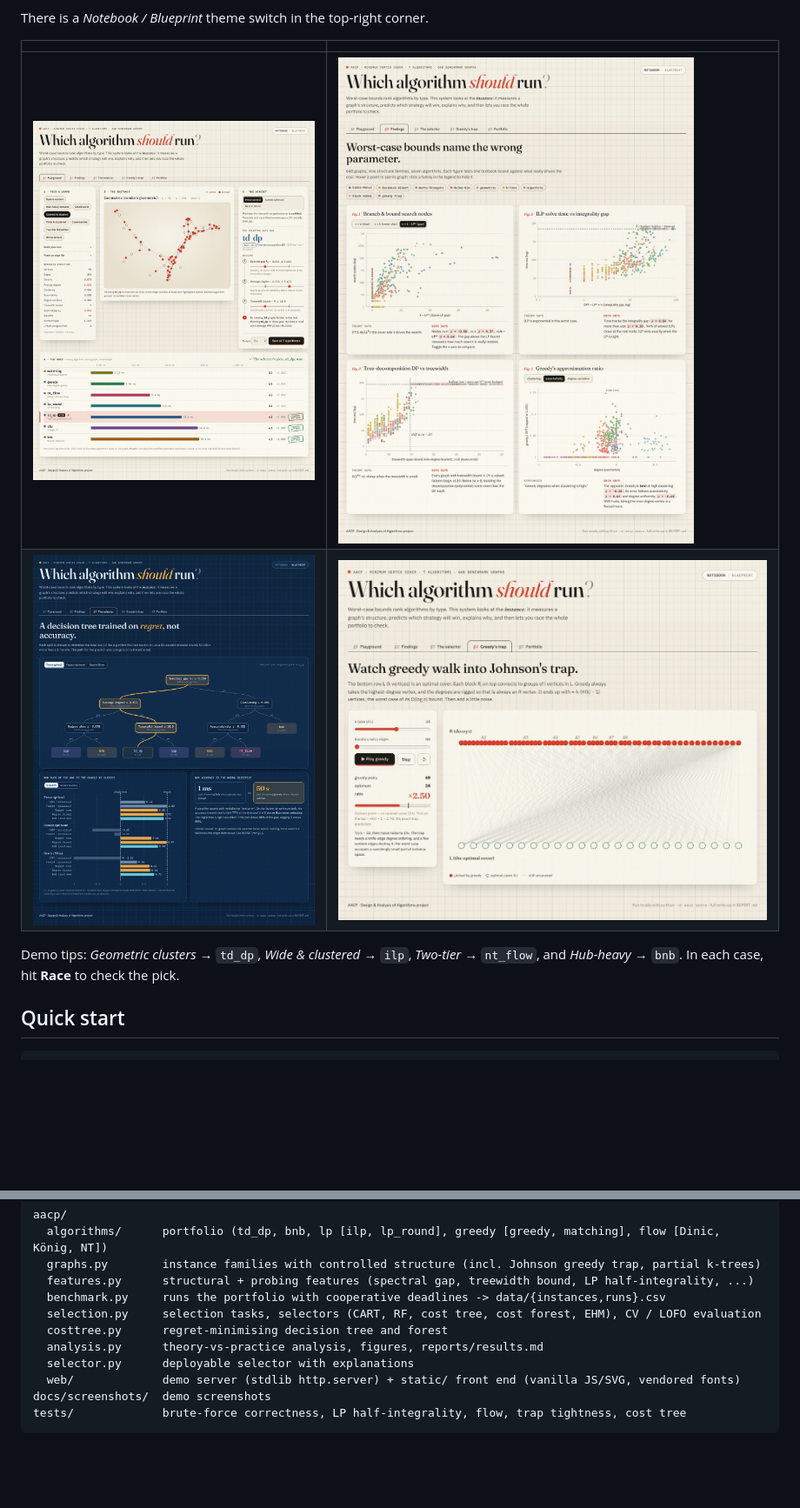
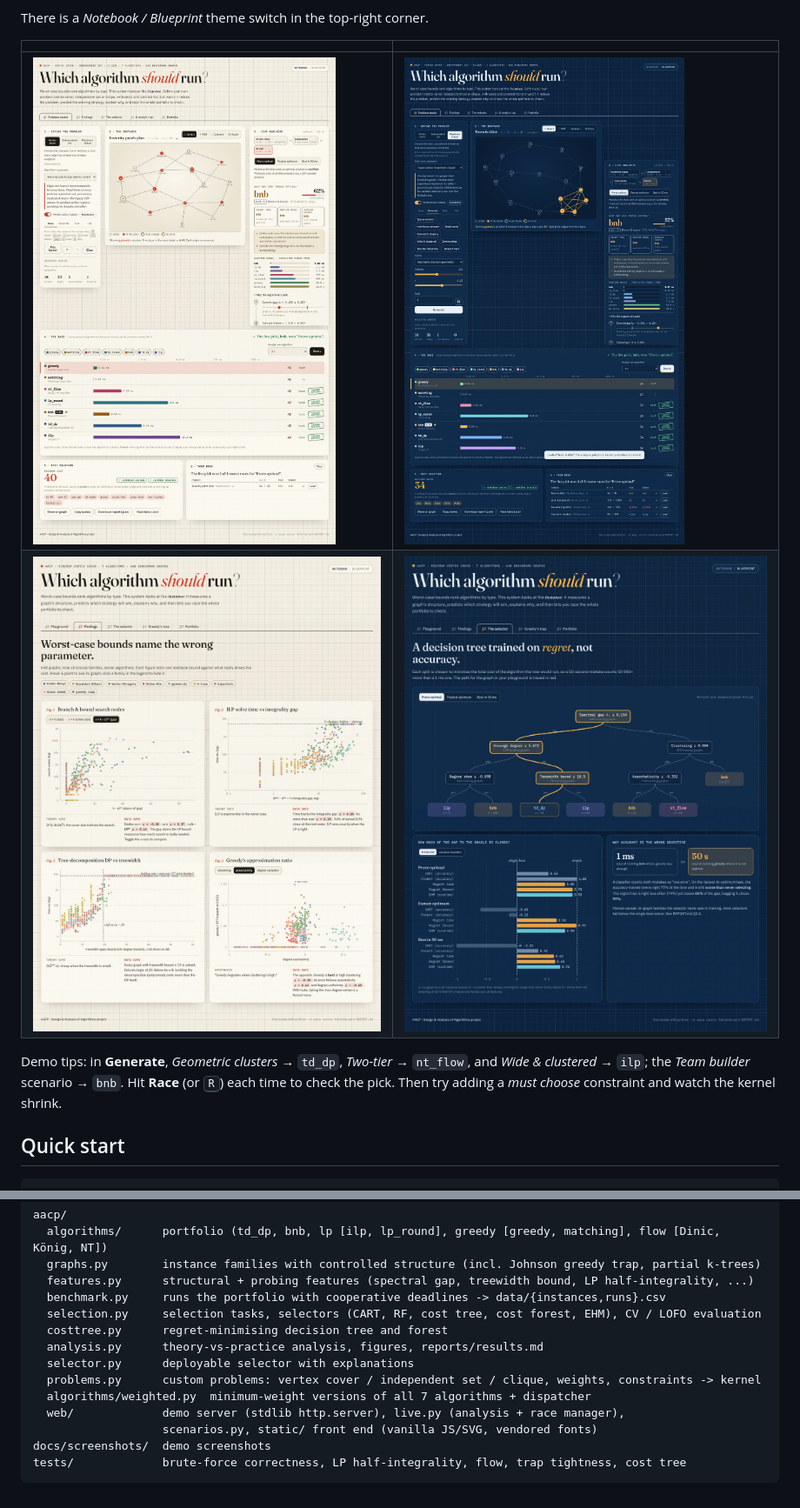
Before and after one commit to The-Creative-Developer/Adaptive-Algorithm-Selection-via-Learned-Complexity-Prediction-AACP, a Markdown page: README.md, 2 parts joined by grey strips. Shown at 87% size. Rendered like a GitHub page; pictures changed too: docs/screenshots/playground.jpg (deleted), docs/screenshots/studio-blueprint.jpg (added), docs/screenshots/studio.jpg (added); blank space fills up the shorter version.

````diff
--- a/README.md
+++ b/README.md
@@ -68,11 +108,13 @@ There is a *Notebook / Blueprint* theme switch in the top-right corner.
 
 | | |
 |---|---|
-| ![Playground](docs/screenshots/playground.jpg) | ![Findings](docs/screenshots/findings.jpg) |
-| ![Selector, blueprint theme](docs/screenshots/selector-blueprint.jpg) | ![Greedy trap](docs/screenshots/trap.jpg) |
+| ![Problem studio](docs/screenshots/studio.jpg) | ![Studio, blueprint theme](docs/screenshots/studio-blueprint.jpg) |
+| ![Findings](docs/screenshots/findings.jpg) | ![Selector, blueprint theme](docs/screenshots/selector-blueprint.jpg) |
 
-Demo tips: *Geometric clusters* → `td_dp`, *Wide & clustered* → `ilp`, *Two-tier* →
-`nt_flow`, and *Hub-heavy* → `bnb`. In each case, hit **Race** to check the pick.
+Demo tips: in **Generate**, *Geometric clusters* → `td_dp`, *Two-tier* → `nt_flow`,
+and *Wide & clustered* → `ilp`; the *Team builder* scenario → `bnb`. Hit **Race** (or
+<kbd>R</kbd>) each time to check the pick. Then try adding a *must choose* constraint and
+watch the kernel shrink.
 
 ## Quick start
 
@@ -117,7 +159,10 @@ aacp/
   costtree.py      regret-minimising decision tree and forest
   analysis.py      theory-vs-practice analysis, figures, reports/results.md
   selector.py      deployable selector with explanations
-  web/             demo server (stdlib http.server) + static/ front end (vanilla JS/SVG, vendored fonts)
+  problems.py      custom problems: vertex cover / independent set / clique, weights, constraints -> kernel
+  algorithms/weighted.py  minimum-weight versions of all 7 algorithms + dispatcher
+  web/             demo server (stdlib http.server), live.py (analysis + race manager),
+                   scenarios.py, static/ front end (vanilla JS/SVG, vendored fonts)
 docs/screenshots/  demo screenshots
 tests/             brute-force correctness, LP half-integrality, flow, trap tightness, cost tree
 ```
````
Also changed, not shown: other parts of README.md (+42 -2 lines), 15 other files.
